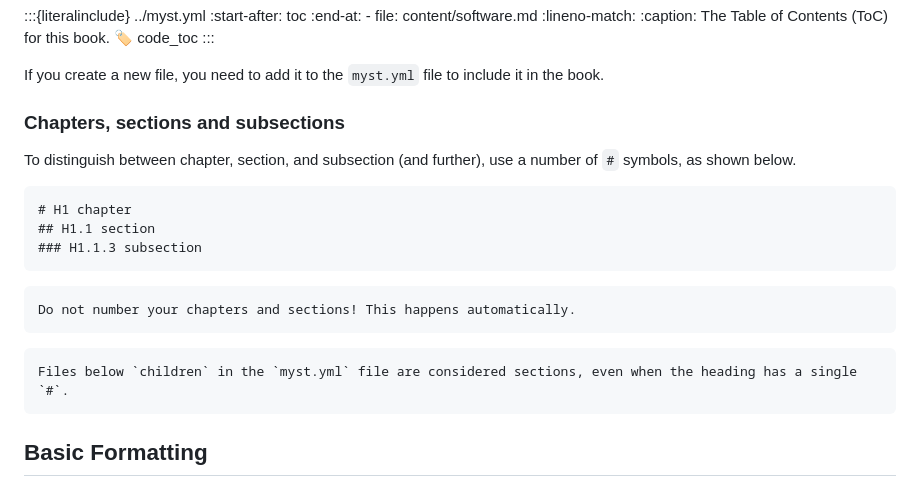
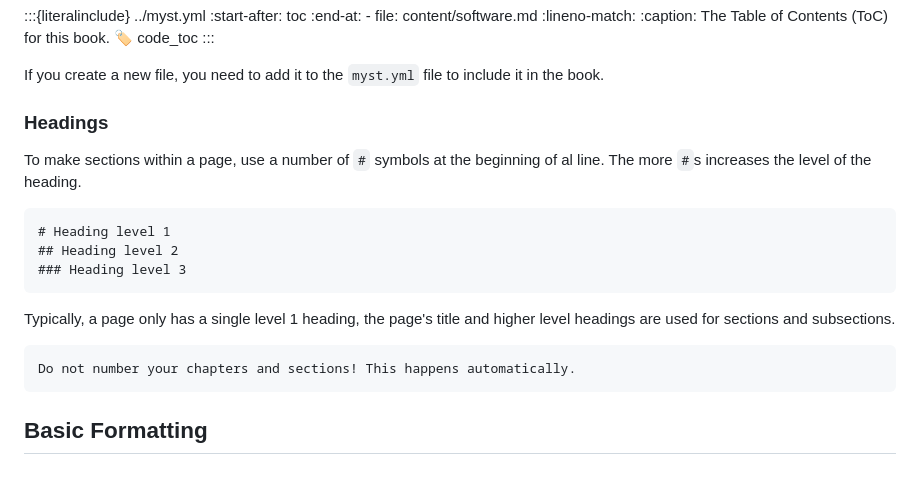
Before and after one commit to rlanzafame/test_push_workshop_template, a Markdown page: content/3_cheat_sheet.md, the part around the change. Drawn GitHub-style.

Commit message:
Simplify headings discussion

````diff
--- a/content/3_cheat_sheet.md
+++ b/content/3_cheat_sheet.md
@@ -24,21 +24,21 @@ When not specifying a ToC, all files are automatically included in alphabetical
 
 If you create a new file, you need to add it to the `myst.yml` file to include it in the book.
 
-### Chapters, sections and subsections
-To distinguish between chapter, section, and subsection (and further), use a number of `#` symbols, as shown below.
+### Headings
+
+To make sections within a page, use a number of `#` symbols at the beginning of al line.
+The more `#`s increases the level of the heading.
 
 ```markdown
-# H1 chapter
-## H1.1 section
-### H1.1.3 subsection
+# Heading level 1
+## Heading level 2
+### Heading level 3
 ```
+
+Typically, a page only has a single level 1 heading, the page's title and higher level headings are used for sections and subsections.
 
 ```{tip}
 Do not number your chapters and sections! This happens automatically.
-```
-
-```{note}
-Files below `children` in the `myst.yml` file are considered sections, even when the heading has a single `#`.
 ```
 
 ## Basic Formatting
````
